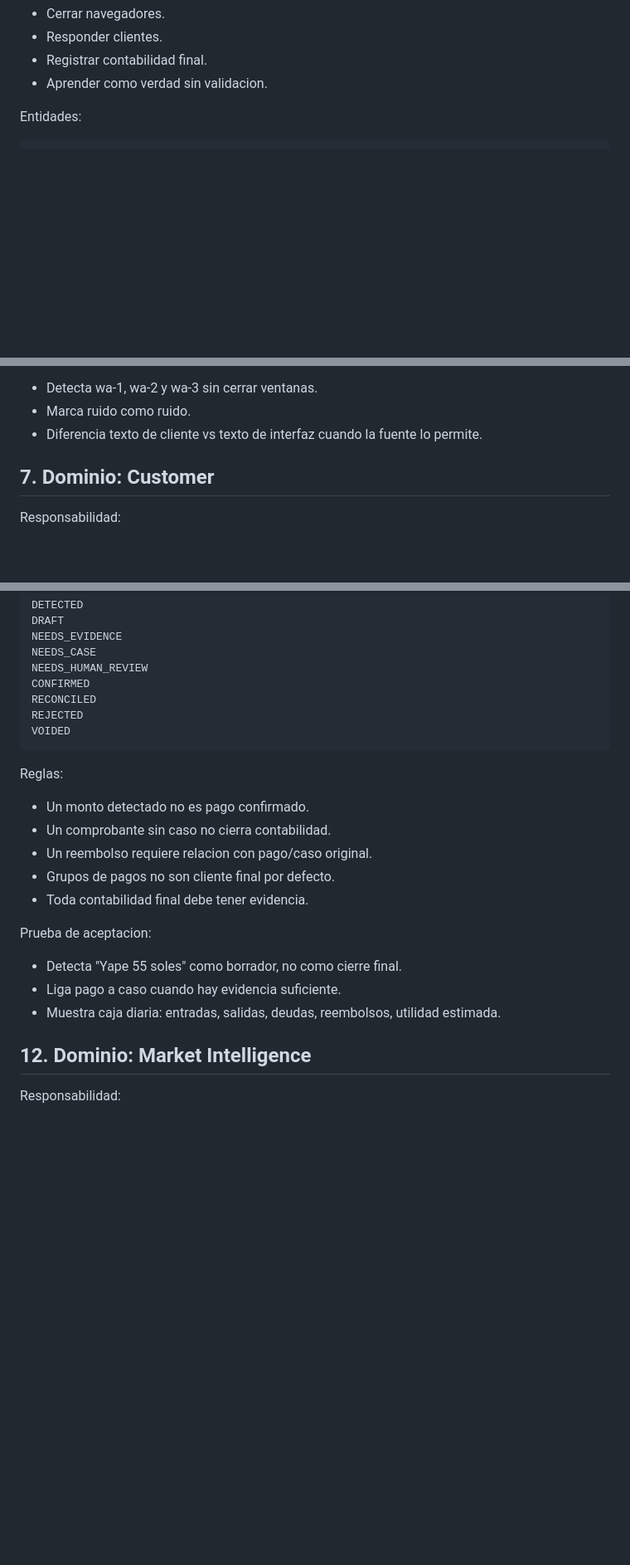
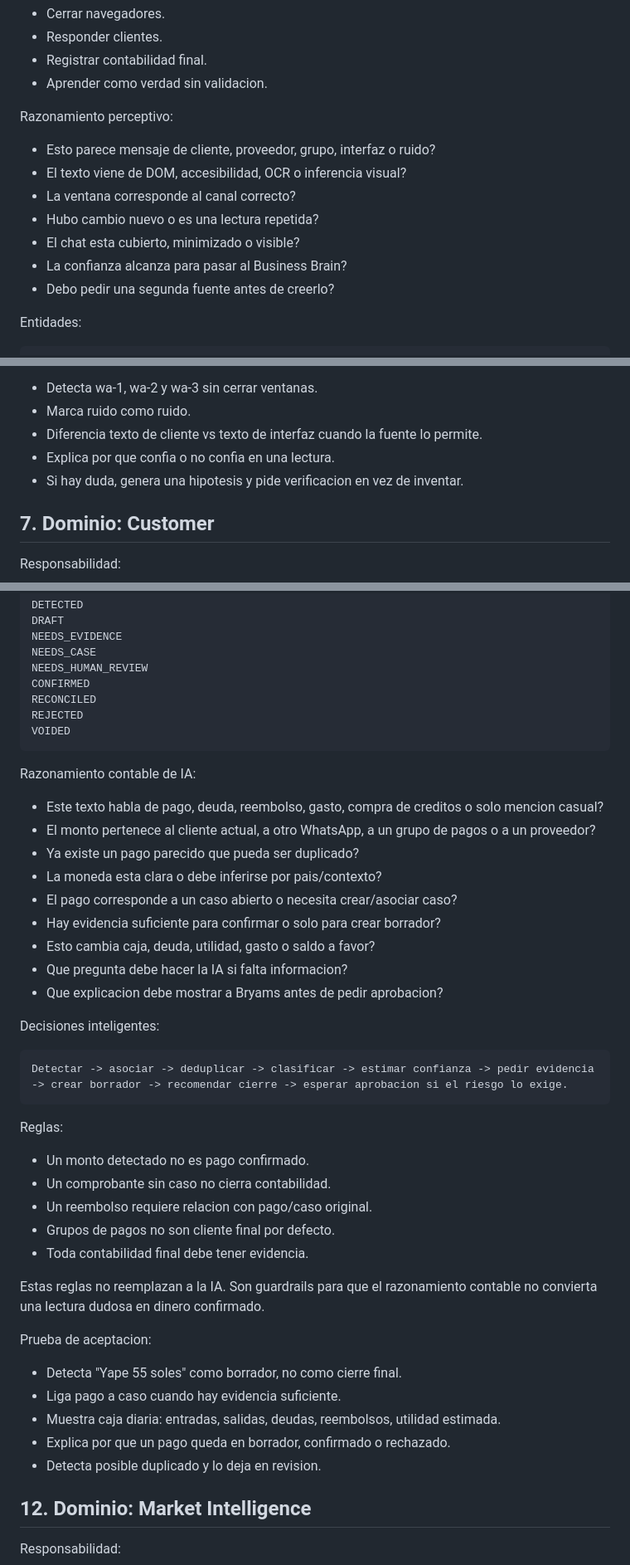
Before and after one commit to raugsm/miweb-2.0, a Markdown page: docs/ARIADGSM_BUSINESS_DOMAIN_MAP.md, 3 parts joined by grey strips. Shown at 83% size. GitHub-like rendering; blank space fills up the shorter version.

Commit message:
Clarify AI reasoning in domain map

````diff
--- a/docs/ARIADGSM_BUSINESS_DOMAIN_MAP.md
+++ b/docs/ARIADGSM_BUSINESS_DOMAIN_MAP.md
@@ -258,6 +266,16 @@ No debe hacer:
 - Responder clientes.
 - Registrar contabilidad final.
 - Aprender como verdad sin validacion.
+
+Razonamiento perceptivo:
+
+- Esto parece mensaje de cliente, proveedor, grupo, interfaz o ruido?
+- El texto viene de DOM, accesibilidad, OCR o inferencia visual?
+- La ventana corresponde al canal correcto?
+- Hubo cambio nuevo o es una lectura repetida?
+- El chat esta cubierto, minimizado o visible?
+- La confianza alcanza para pasar al Business Brain?
+- Debo pedir una segunda fuente antes de creerlo?
 
 Entidades:
 
@@ -288,6 +306,8 @@ Prueba de aceptacion:
 - Detecta wa-1, wa-2 y wa-3 sin cerrar ventanas.
 - Marca ruido como ruido.
 - Diferencia texto de cliente vs texto de interfaz cuando la fuente lo permite.
+- Explica por que confia o no confia en una lectura.
+- Si hay duda, genera una hipotesis y pide verificacion en vez de inventar.
 
 ## 7. Dominio: Customer
 
@@ -572,6 +594,24 @@ REJECTED
 VOIDED
 ```
 
+Razonamiento contable de IA:
+
+- Este texto habla de pago, deuda, reembolso, gasto, compra de creditos o solo mencion casual?
+- El monto pertenece al cliente actual, a otro WhatsApp, a un grupo de pagos o a un proveedor?
+- Ya existe un pago parecido que pueda ser duplicado?
+- La moneda esta clara o debe inferirse por pais/contexto?
+- El pago corresponde a un caso abierto o necesita crear/asociar caso?
+- Hay evidencia suficiente para confirmar o solo para crear borrador?
+- Esto cambia caja, deuda, utilidad, gasto o saldo a favor?
+- Que pregunta debe hacer la IA si falta informacion?
+- Que explicacion debe mostrar a Bryams antes de pedir aprobacion?
+
+Decisiones inteligentes:
+
+```text
+Detectar -> asociar -> deduplicar -> clasificar -> estimar confianza -> pedir evidencia -> crear borrador -> recomendar cierre -> esperar aprobacion si el riesgo lo exige.
+```
+
 Reglas:
 
 - Un monto detectado no es pago confirmado.
@@ -580,11 +620,15 @@ Reglas:
 - Grupos de pagos no son cliente final por defecto.
 - Toda contabilidad final debe tener evidencia.
 
+Estas reglas no reemplazan a la IA. Son guardrails para que el razonamiento contable no convierta una lectura dudosa en dinero confirmado.
+
 Prueba de aceptacion:
 
 - Detecta "Yape 55 soles" como borrador, no como cierre final.
 - Liga pago a caso cuando hay evidencia suficiente.
 - Muestra caja diaria: entradas, salidas, deudas, reembolsos, utilidad estimada.
+- Explica por que un pago queda en borrador, confirmado o rechazado.
+- Detecta posible duplicado y lo deja en revision.
 
 ## 12. Dominio: Market Intelligence
 
````
Also changed, not shown: other parts of docs/ARIADGSM_BUSINESS_DOMAIN_MAP.md (+11 -1 lines).
